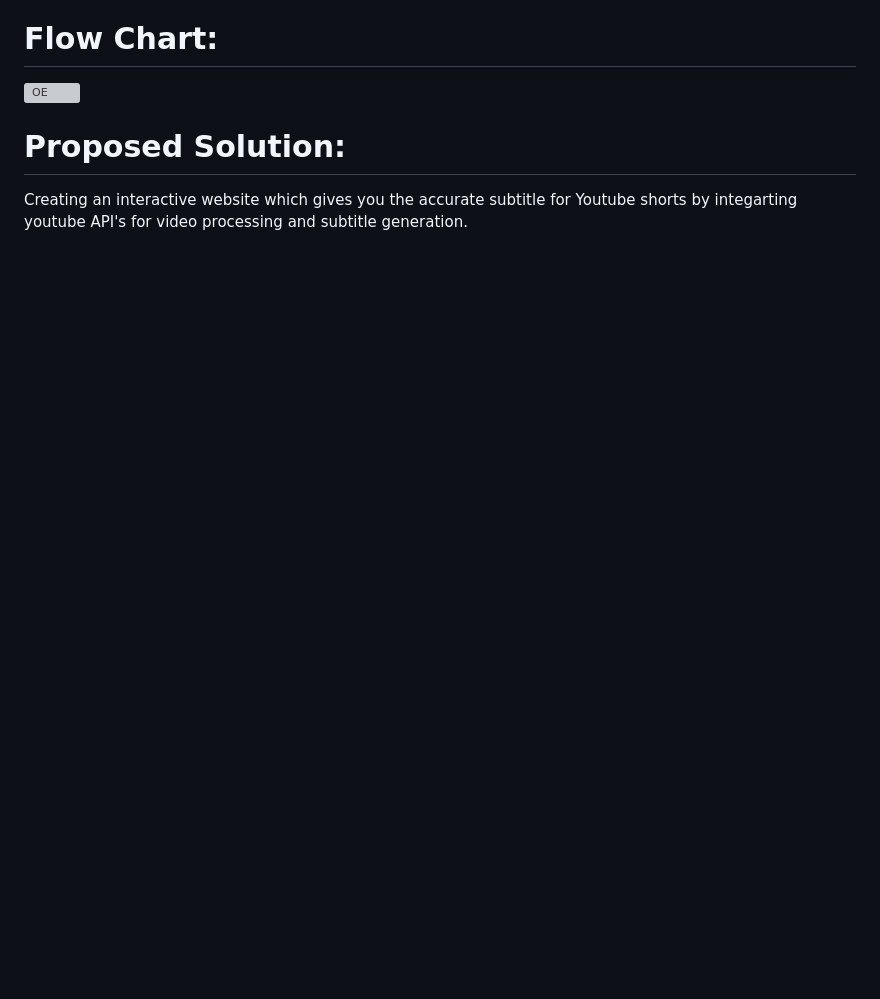
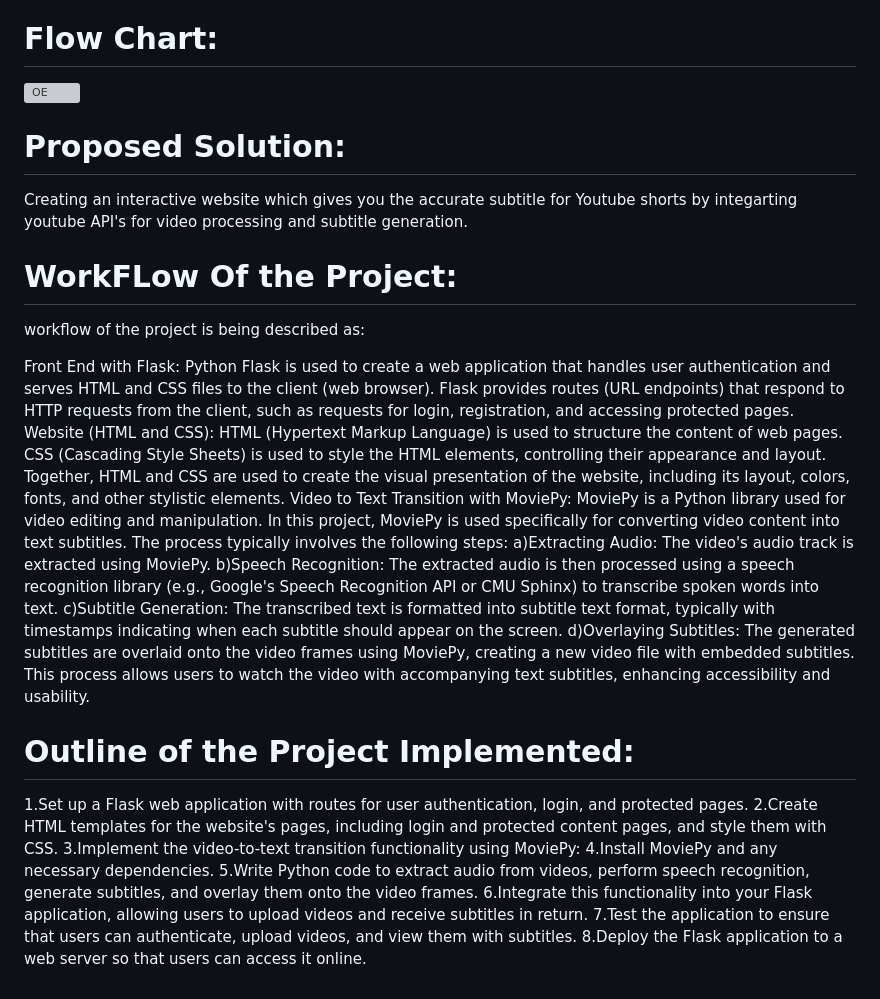
Before and after one commit to Shrini-3/OE-Project, a Markdown page: README.md, the part around the change. Drawn GitHub-style; blank space fills up the shorter version; grey boxes are pictures that could not be loaded.

```diff
--- a/README.md
+++ b/README.md
@@ -105,3 +105,33 @@ Quality assurance in subtitling includes checking:
 
 # Proposed Solution:
 Creating an interactive website which gives you the accurate subtitle for Youtube shorts by integarting youtube API's for video processing and subtitle generation.
+
+# WorkFLow Of the Project:
+workflow of the project is being described as:
+
+Front End with Flask:
+Python Flask is used to create a web application that handles user authentication and serves HTML and CSS files to the client (web browser).
+Flask provides routes (URL endpoints) that respond to HTTP requests from the client, such as requests for login, registration, and accessing protected pages.
+Website (HTML and CSS):
+HTML (Hypertext Markup Language) is used to structure the content of web pages.
+CSS (Cascading Style Sheets) is used to style the HTML elements, controlling their appearance and layout.
+Together, HTML and CSS are used to create the visual presentation of the website, including its layout, colors, fonts, and other stylistic elements.
+Video to Text Transition with MoviePy:
+MoviePy is a Python library used for video editing and manipulation.
+In this project, MoviePy is used specifically for converting video content into text subtitles.
+The process typically involves the following steps:
+a)Extracting Audio: The video's audio track is extracted using MoviePy.
+b)Speech Recognition: The extracted audio is then processed using a speech recognition library (e.g., Google's Speech Recognition API or CMU Sphinx) to transcribe spoken words into text.
+c)Subtitle Generation: The transcribed text is formatted into subtitle text format, typically with timestamps indicating when each subtitle should appear on the screen.
+d)Overlaying Subtitles: The generated subtitles are overlaid onto the video frames using MoviePy, creating a new video file with embedded subtitles.
+This process allows users to watch the video with accompanying text subtitles, enhancing accessibility and usability.
+
+# Outline of the Project Implemented:
+1.Set up a Flask web application with routes for user authentication, login, and protected pages.
+2.Create HTML templates for the website's pages, including login and protected content pages, and style them with CSS.
+3.Implement the video-to-text transition functionality using MoviePy:
+4.Install MoviePy and any necessary dependencies.
+5.Write Python code to extract audio from videos, perform speech recognition, generate subtitles, and overlay them onto the video frames.
+6.Integrate this functionality into your Flask application, allowing users to upload videos and receive subtitles in return.
+7.Test the application to ensure that users can authenticate, upload videos, and view them with subtitles.
+8.Deploy the Flask application to a web server so that users can access it online.
```
